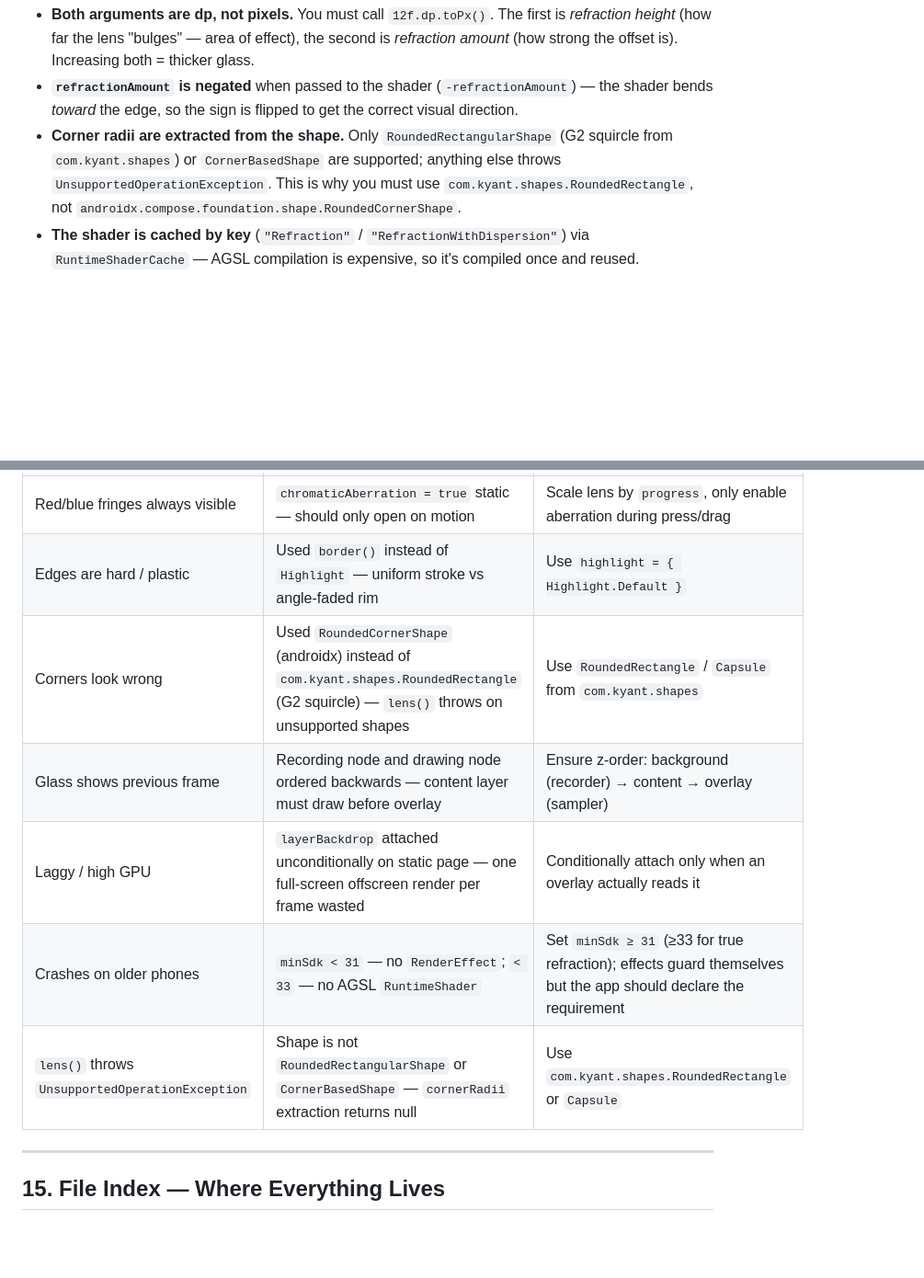
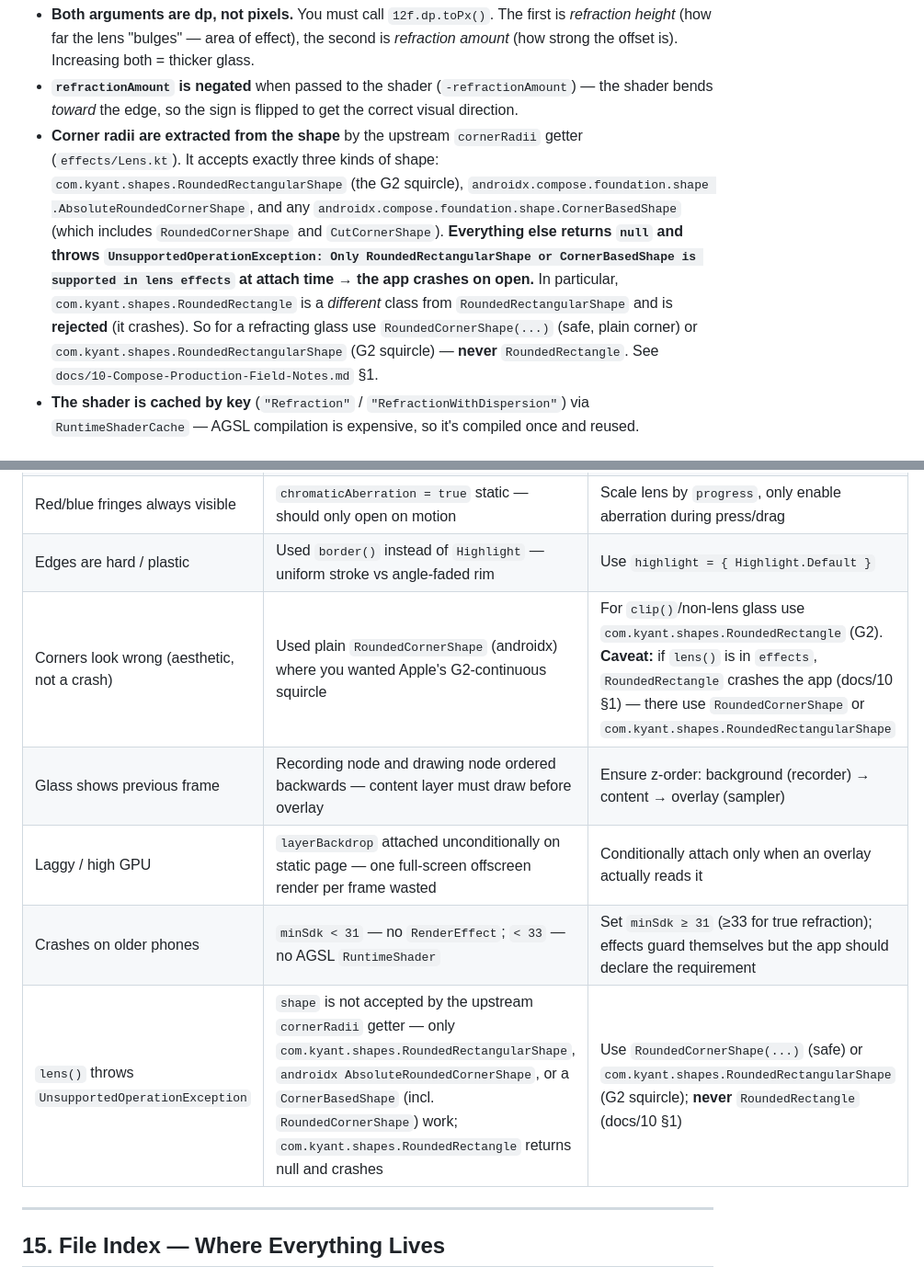
Before and after one commit to sitong-zhang/1, a Markdown page: docs/09-How-Liquid-Glass-Is-Implemented.md, 2 parts joined by grey strips. Shown at 92% size. Rendered like a GitHub page; blank space fills up the shorter version.

```diff
--- a/docs/09-How-Liquid-Glass-Is-Implemented.md
+++ b/docs/09-How-Liquid-Glass-Is-Implemented.md
@@ -292,9 +292,14 @@ Key details:
   "bulges" — area of effect), the second is *refraction amount* (how strong the offset is). Increasing both = thicker glass.
 - **`refractionAmount` is negated** when passed to the shader (`-refractionAmount`) — the shader bends *toward* the edge, so
   the sign is flipped to get the correct visual direction.
-- **Corner radii are extracted from the shape.** Only `RoundedRectangularShape` (G2 squircle from `com.kyant.shapes`) or
-  `CornerBasedShape` are supported; anything else throws `UnsupportedOperationException`. This is why you must use
-  `com.kyant.shapes.RoundedRectangle`, not `androidx.compose.foundation.shape.RoundedCornerShape`.
+- **Corner radii are extracted from the shape** by the upstream `cornerRadii` getter (`effects/Lens.kt`). It accepts exactly
+  three kinds of shape: `com.kyant.shapes.RoundedRectangularShape` (the G2 squircle), `androidx.compose.foundation.shape
+  .AbsoluteRoundedCornerShape`, and any `androidx.compose.foundation.shape.CornerBasedShape` (which includes `RoundedCornerShape`
+  and `CutCornerShape`). **Everything else returns `null` and throws `UnsupportedOperationException: Only RoundedRectangularShape
+  or CornerBasedShape is supported in lens effects` at attach time → the app crashes on open.** In particular,
+  `com.kyant.shapes.RoundedRectangle` is a *different* class from `RoundedRectangularShape` and is **rejected** (it crashes).
+  So for a refracting glass use `RoundedCornerShape(...)` (safe, plain corner) or `com.kyant.shapes.RoundedRectangularShape`
+  (G2 squircle) — **never** `RoundedRectangle`. See `docs/10-Compose-Production-Field-Notes.md` §1.
 - **The shader is cached by key** (`"Refraction"` / `"RefractionWithDispersion"`) via `RuntimeShaderCache` — AGSL compilation
   is expensive, so it's compiled once and reused.
 
@@ -801,11 +806,11 @@ Everything else is detail. **Change parameters proportionally**, never one knob
 | Can't see through glass | `onDrawSurface` color too dark (>50%) — covers all refraction | Drop tint to 5%–35% |
 | Red/blue fringes always visible | `chromaticAberration = true` static — should only open on motion | Scale lens by `progress`, only enable aberration during press/drag |
 | Edges are hard / plastic | Used `border()` instead of `Highlight` — uniform stroke vs angle-faded rim | Use `highlight = { Highlight.Default }` |
-| Corners look wrong | Used `RoundedCornerShape` (androidx) instead of `com.kyant.shapes.RoundedRectangle` (G2 squircle) — `lens()` throws on unsupported shapes | Use `RoundedRectangle` / `Capsule` from `com.kyant.shapes` |
+| Corners look wrong (aesthetic, not a crash) | Used plain `RoundedCornerShape` (androidx) where you wanted Apple's G2-continuous squircle | For `clip()`/non-lens glass use `com.kyant.shapes.RoundedRectangle` (G2). **Caveat:** if `lens()` is in `effects`, `RoundedRectangle` crashes the app (docs/10 §1) — there use `RoundedCornerShape` or `com.kyant.shapes.RoundedRectangularShape` |
 | Glass shows previous frame | Recording node and drawing node ordered backwards — content layer must draw before overlay | Ensure z-order: background (recorder) → content → overlay (sampler) |
 | Laggy / high GPU | `layerBackdrop` attached unconditionally on static page — one full-screen offscreen render per frame wasted | Conditionally attach only when an overlay actually reads it |
 | Crashes on older phones | `minSdk < 31` — no `RenderEffect`; `< 33` — no AGSL `RuntimeShader` | Set `minSdk ≥ 31` (≥33 for true refraction); effects guard themselves but the app should declare the requirement |
-| `lens()` throws `UnsupportedOperationException` | Shape is not `RoundedRectangularShape` or `CornerBasedShape` — `cornerRadii` extraction returns null | Use `com.kyant.shapes.RoundedRectangle` or `Capsule` |
+| `lens()` throws `UnsupportedOperationException` | `shape` is not accepted by the upstream `cornerRadii` getter — only `com.kyant.shapes.RoundedRectangularShape`, `androidx AbsoluteRoundedCornerShape`, or a `CornerBasedShape` (incl. `RoundedCornerShape`) work; `com.kyant.shapes.RoundedRectangle` returns null and crashes | Use `RoundedCornerShape(...)` (safe) or `com.kyant.shapes.RoundedRectangularShape` (G2 squircle); **never** `RoundedRectangle` (docs/10 §1) |
 
 ---
 
```
Also changed, not shown: docs/10-Compose-Production-Field-Notes.md (+12 -6 lines).
